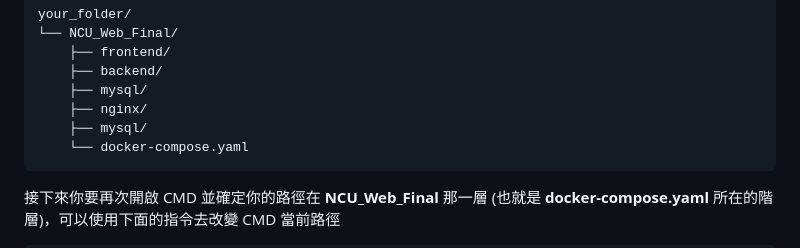
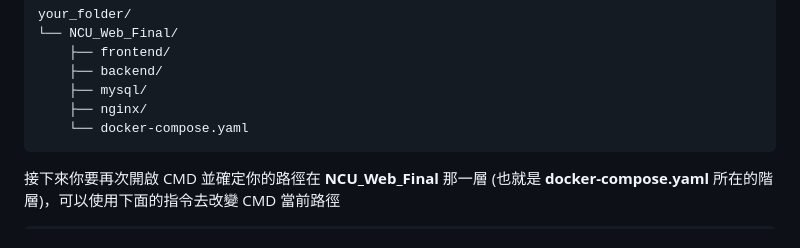
Before and after one commit to OG-Matcha/Cow-of-Answer, a Markdown page: README.md, the part around the change. GitHub-like rendering.

````diff
--- a/README.md
+++ b/README.md
@@ -56,7 +56,6 @@ your_folder/
     ├── backend/
     ├── mysql/
     ├── nginx/
-    ├── mysql/
     └── docker-compose.yaml
 ```
 
````
